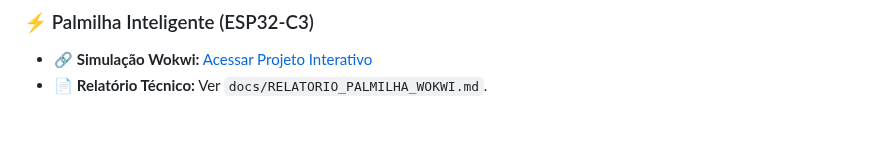
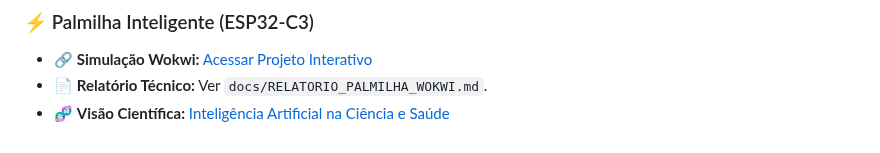
Before and after one commit to donicatia1206/donicatia1206, a Markdown page: README.md, the part around the change. GitHub-like rendering.

Commit message:
Add scientific perspective link to README

```diff
--- a/README.md
+++ b/README.md
@@ -152,3 +152,4 @@
 ### ⚡ Palmilha Inteligente (ESP32-C3)
 * 🔗 **Simulação Wokwi:** [Acessar Projeto Interativo](https://wokwi.com/projects/473442608376337409)
 * 📄 **Relatório Técnico:** Ver `docs/RELATORIO_PALMILHA_WOKWI.md`.
+* 🧬 **Visão Científica:** [Inteligência Artificial na Ciência e Saúde](./documentos/CIENCIA_E_IA.md)
```
